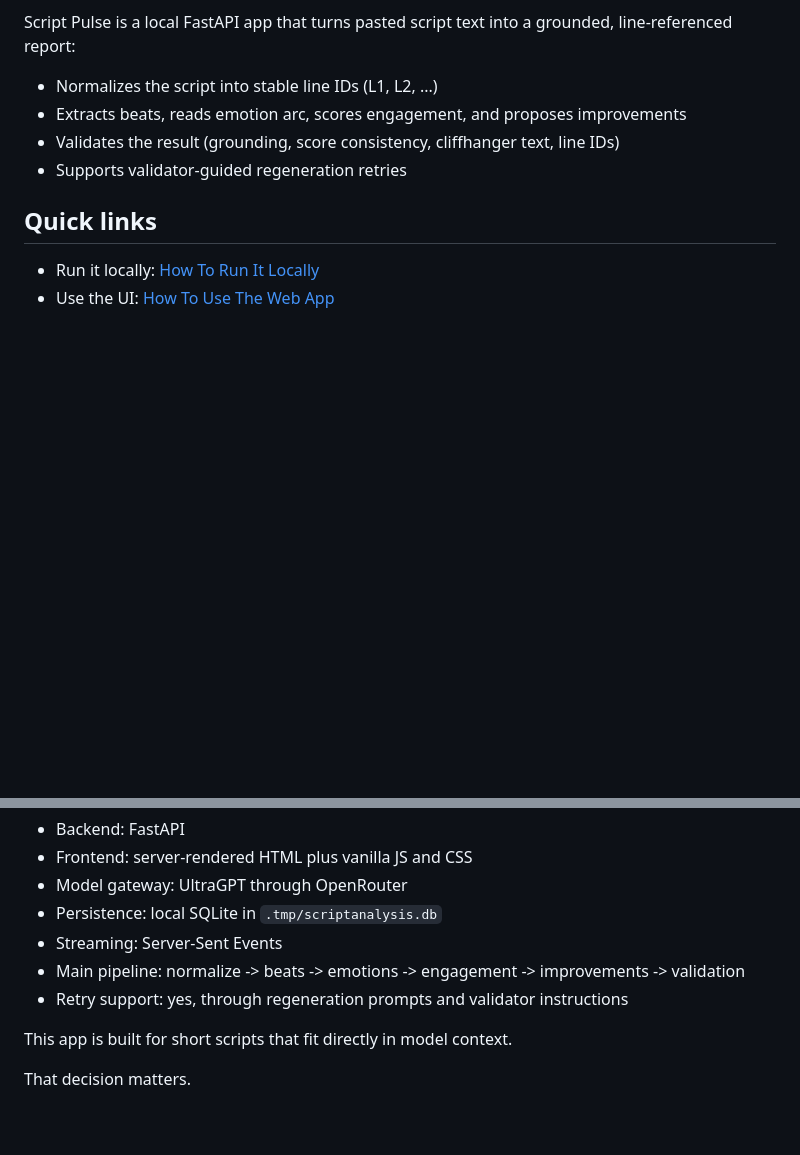
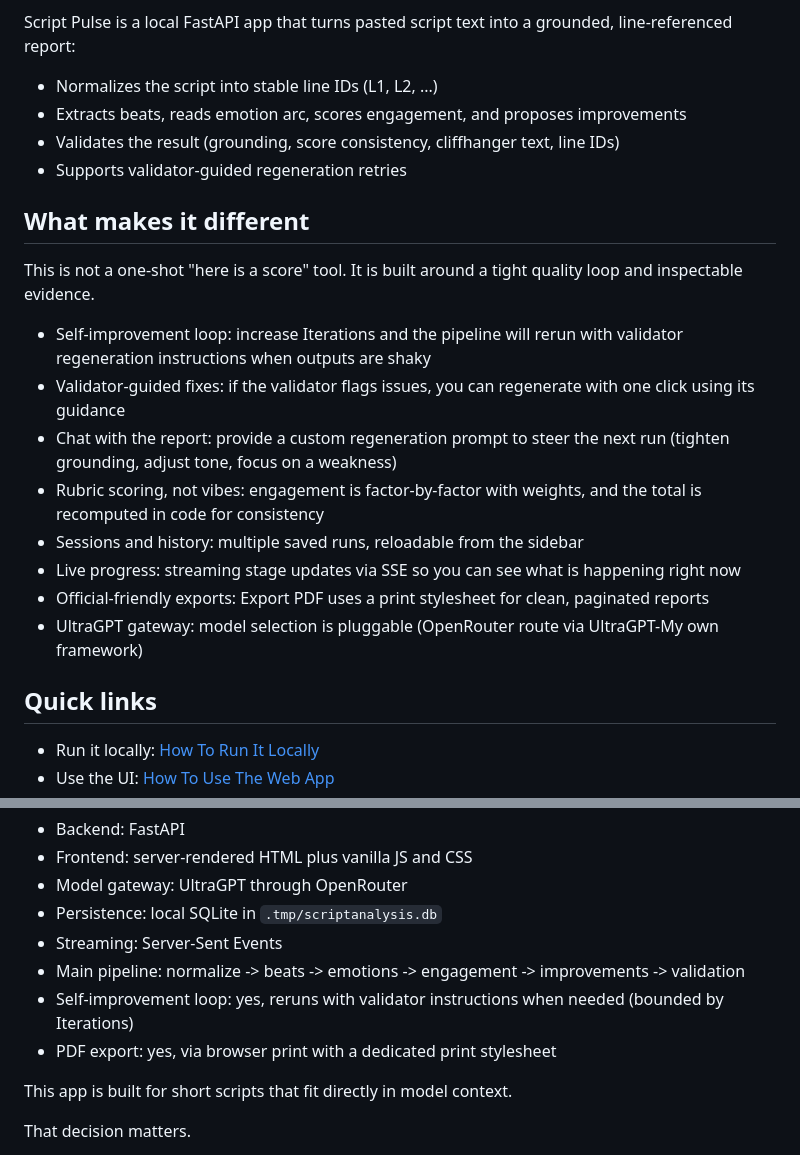
Before and after one commit to Kawai-Senpai/Script-Pulse, a Markdown page: README.md, 2 parts joined by grey strips. GitHub-like rendering; blank space fills up the shorter version.

Commit message:
feat: Enhance README with detailed features and capabilities of Script Pulse

```diff
--- a/README.md
+++ b/README.md
@@ -17,6 +17,20 @@ Script Pulse is a local FastAPI app that turns pasted script text into a grounde
 - Extracts beats, reads emotion arc, scores engagement, and proposes improvements
 - Validates the result (grounding, score consistency, cliffhanger text, line IDs)
 - Supports validator-guided regeneration retries
+
+## What makes it different
+
+This is not a one-shot "here is a score" tool.
+It is built around a tight quality loop and inspectable evidence.
+
+- Self-improvement loop: increase Iterations and the pipeline will rerun with validator regeneration instructions when outputs are shaky
+- Validator-guided fixes: if the validator flags issues, you can regenerate with one click using its guidance
+- Chat with the report: provide a custom regeneration prompt to steer the next run (tighten grounding, adjust tone, focus on a weakness)
+- Rubric scoring, not vibes: engagement is factor-by-factor with weights, and the total is recomputed in code for consistency
+- Sessions and history: multiple saved runs, reloadable from the sidebar
+- Live progress: streaming stage updates via SSE so you can see what is happening right now
+- Official-friendly exports: Export PDF uses a print stylesheet for clean, paginated reports
+- UltraGPT gateway: model selection is pluggable (OpenRouter route via UltraGPT-My own framework)
 
 ## Quick links
 
@@ -113,7 +127,8 @@ If you want the short version first, here it is.
 - Persistence: local SQLite in `.tmp/scriptanalysis.db`
 - Streaming: Server-Sent Events
 - Main pipeline: normalize -> beats -> emotions -> engagement -> improvements -> validation
-- Retry support: yes, through regeneration prompts and validator instructions
+- Self-improvement loop: yes, reruns with validator instructions when needed (bounded by Iterations)
+- PDF export: yes, via browser print with a dedicated print stylesheet
 
 This app is built for short scripts that fit directly in model context.
 
```
